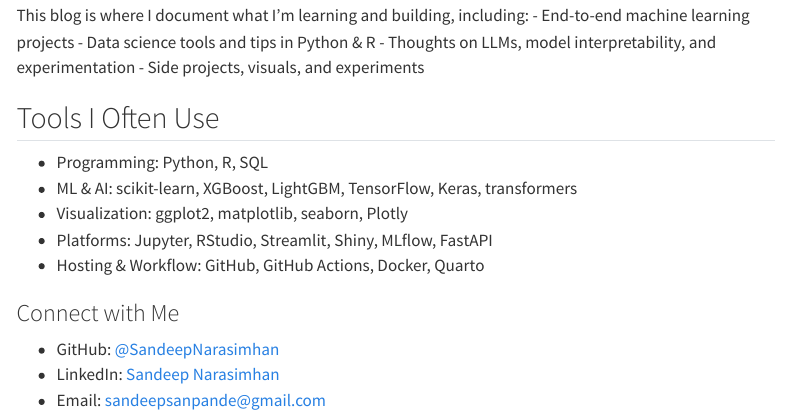
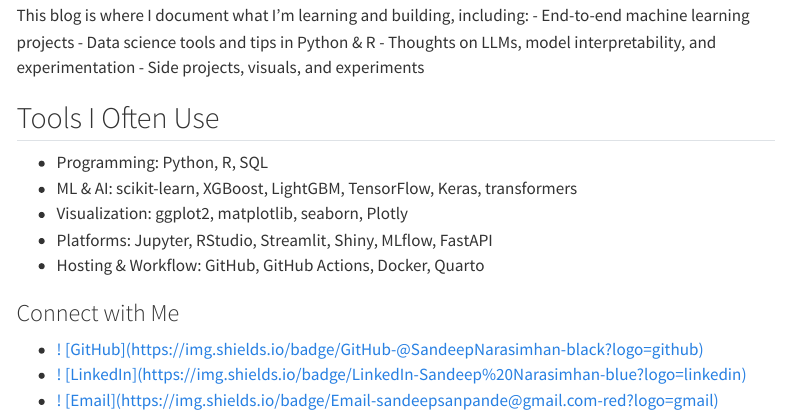
Before and after one commit to SandeepNarasimhan/Neural-Notes, a Quarto document (about.qmd): the page in a window 1100 px wide, from 780 px down. Rendered offline with R 4.5, knitr and Pandoc in place of Quarto, with nearby package versions; menus at the side of the page are left out.

Commit message:
added social media logos

```diff
--- a/about.qmd
+++ b/about.qmd
@@ -42,6 +42,6 @@
 
 ### Connect with Me
 
-- GitHub: [@SandeepNarasimhan](https://github.com/SandeepNarasimhan)
-- LinkedIn: [Sandeep Narasimhan](https://www.linkedin.com/in/sandeep-narasimhan-45769295)
-- Email: sandeepsanpande@gmail.com
+- [! [GitHub](https://img.shields.io/badge/GitHub-@SandeepNarasimhan-black?logo=github)](https://github.com/SandeepNarasimhan)
+- [! [LinkedIn](https://img.shields.io/badge/LinkedIn-Sandeep%20Narasimhan-blue?logo=linkedin)](https://www.linkedin.com/in/sandeep-narasimhan-45769295/)
+- [! [Email](https://img.shields.io/badge/Email-sandeepsanpande@gmail.com-red?logo=gmail)](sandeepsanpande@gmail.com)
```
